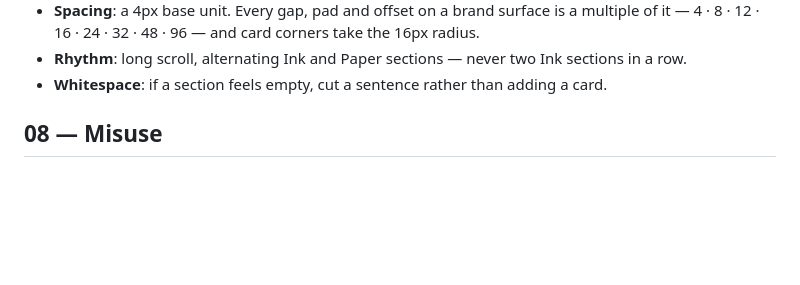
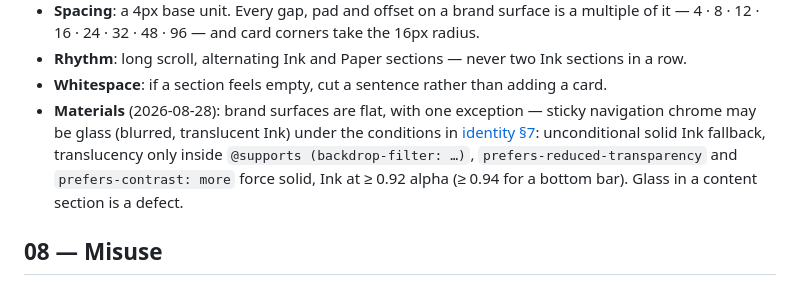
Before and after one commit to yegamble/vidra-branding, a Markdown page: guidelines/brand-guidelines.md, the part around the change. GitHub-like rendering; blank space fills up the shorter version.

```diff
--- a/guidelines/brand-guidelines.md
+++ b/guidelines/brand-guidelines.md
@@ -179,6 +179,12 @@ this brand.
 - **Rhythm**: long scroll, alternating Ink and Paper sections — never two Ink sections
   in a row.
 - **Whitespace**: if a section feels empty, cut a sentence rather than adding a card.
+- **Materials** (2026-08-28): brand surfaces are flat, with one exception — sticky
+  navigation chrome may be glass (blurred, translucent Ink) under the conditions in
+  [identity §7](../identity/identity-system.md#the-recognisable-elements): unconditional
+  solid Ink fallback, translucency only inside `@supports (backdrop-filter: …)`,
+  `prefers-reduced-transparency` and `prefers-contrast: more` force solid, Ink at
+  ≥ 0.92 alpha (≥ 0.94 for a bottom bar). Glass in a content section is a defect.
 
 ## 08 — Misuse
 
```
Also changed, not shown: governance/governance.md (+1 -0 lines), identity/identity-system.md (+16 -2 lines).
